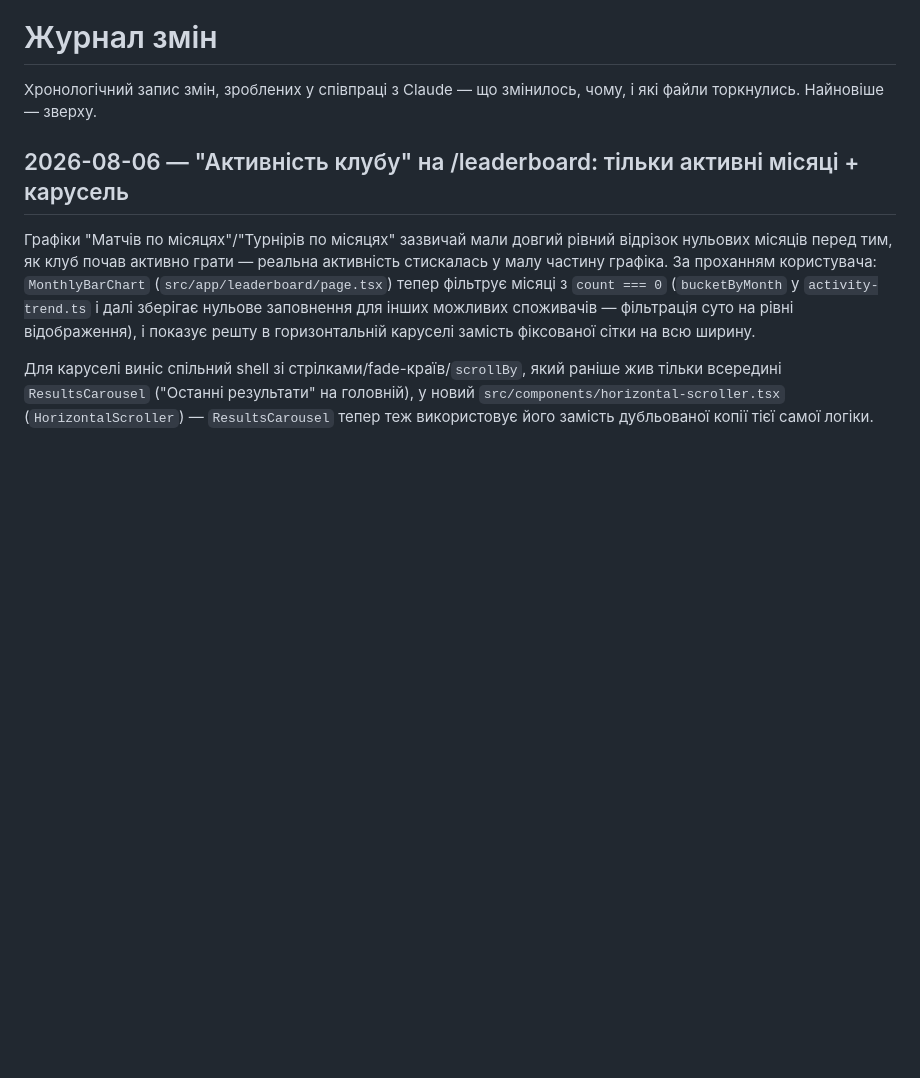
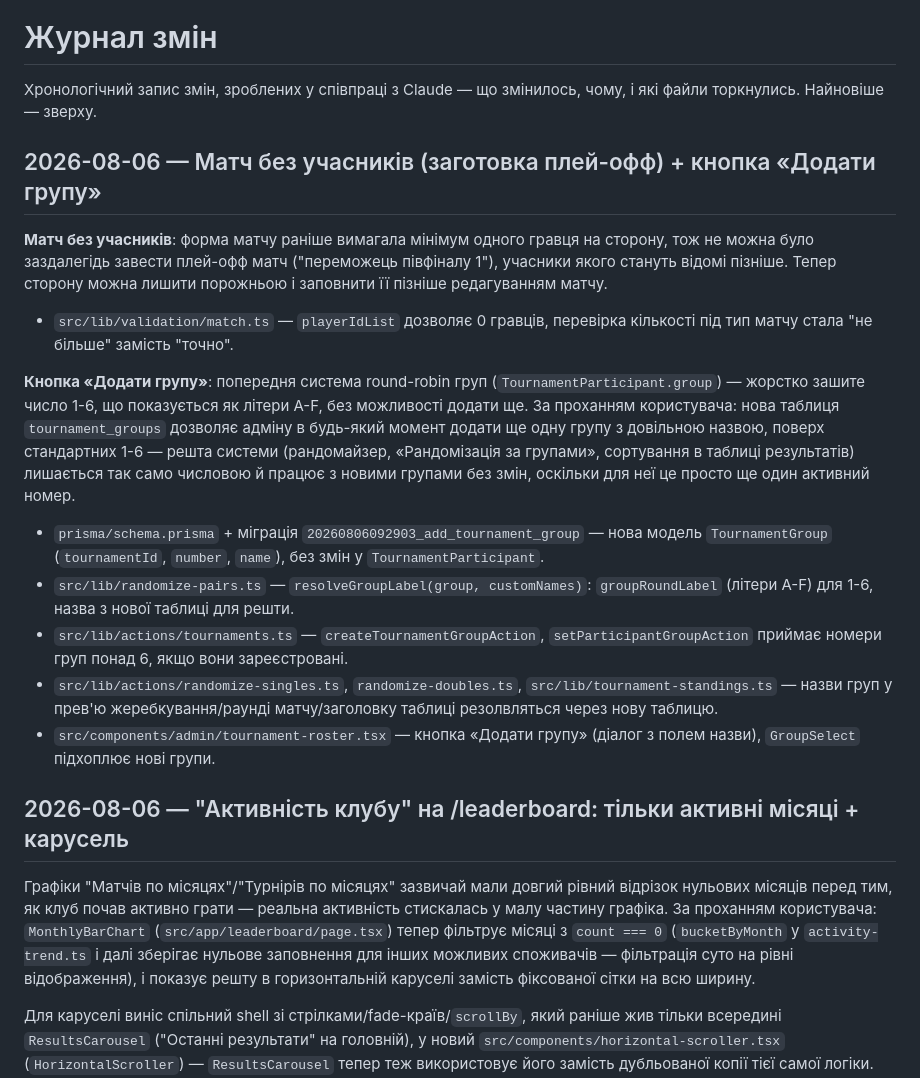
Before and after one commit to SergGil/SetClub_Tournaments, a Markdown page: docs/CHANGELOG.md, the part around the change. GitHub-like rendering; blank space fills up the shorter version.

Commit message:
Занотувати у CHANGELOG: матч без учасників + кнопка «Додати групу»
Co-Authored-By: Claude Sonnet 5 <noreply@anthropic.com>

```diff
--- a/docs/CHANGELOG.md
+++ b/docs/CHANGELOG.md
@@ -2,6 +2,31 @@
 
 Хронологічний запис змін, зроблених у співпраці з Claude — що змінилось, чому, і які файли
 торкнулись. Найновіше — зверху.
+
+## 2026-08-06 — Матч без учасників (заготовка плей-офф) + кнопка «Додати групу»
+
+**Матч без учасників**: форма матчу раніше вимагала мінімум одного гравця на сторону, тож не можна
+було заздалегідь завести плей-офф матч ("переможець півфіналу 1"), учасники якого стануть відомі
+пізніше. Тепер сторону можна лишити порожньою і заповнити її пізніше редагуванням матчу.
+- `src/lib/validation/match.ts` — `playerIdList` дозволяє 0 гравців, перевірка кількості під тип
+  матчу стала "не більше" замість "точно".
+
+**Кнопка «Додати групу»**: попередня система round-robin груп (`TournamentParticipant.group`) —
+жорстко зашите число 1-6, що показується як літери A-F, без можливості додати ще. За проханням
+користувача: нова таблиця `tournament_groups` дозволяє адміну в будь-який момент додати ще одну
+групу з довільною назвою, поверх стандартних 1-6 — решта системи (рандомайзер, «Рандомізація за
+групами», сортування в таблиці результатів) лишається так само числовою й працює з новими групами
+без змін, оскільки для неї це просто ще один активний номер.
+- `prisma/schema.prisma` + міграція `20260806092903_add_tournament_group` — нова модель
+  `TournamentGroup` (`tournamentId`, `number`, `name`), без змін у `TournamentParticipant`.
+- `src/lib/randomize-pairs.ts` — `resolveGroupLabel(group, customNames)`: `groupRoundLabel`
+  (літери A-F) для 1-6, назва з нової таблиці для решти.
+- `src/lib/actions/tournaments.ts` — `createTournamentGroupAction`, `setParticipantGroupAction`
+  приймає номери груп понад 6, якщо вони зареєстровані.
+- `src/lib/actions/randomize-singles.ts`, `randomize-doubles.ts`, `src/lib/tournament-standings.ts` —
+  назви груп у прев'ю жеребкування/раунді матчу/заголовку таблиці резолвляться через нову таблицю.
+- `src/components/admin/tournament-roster.tsx` — кнопка «Додати групу» (діалог з полем назви),
+  `GroupSelect` підхоплює нові групи.
 
 ## 2026-08-06 — "Активність клубу" на /leaderboard: тільки активні місяці + карусель
 
```
